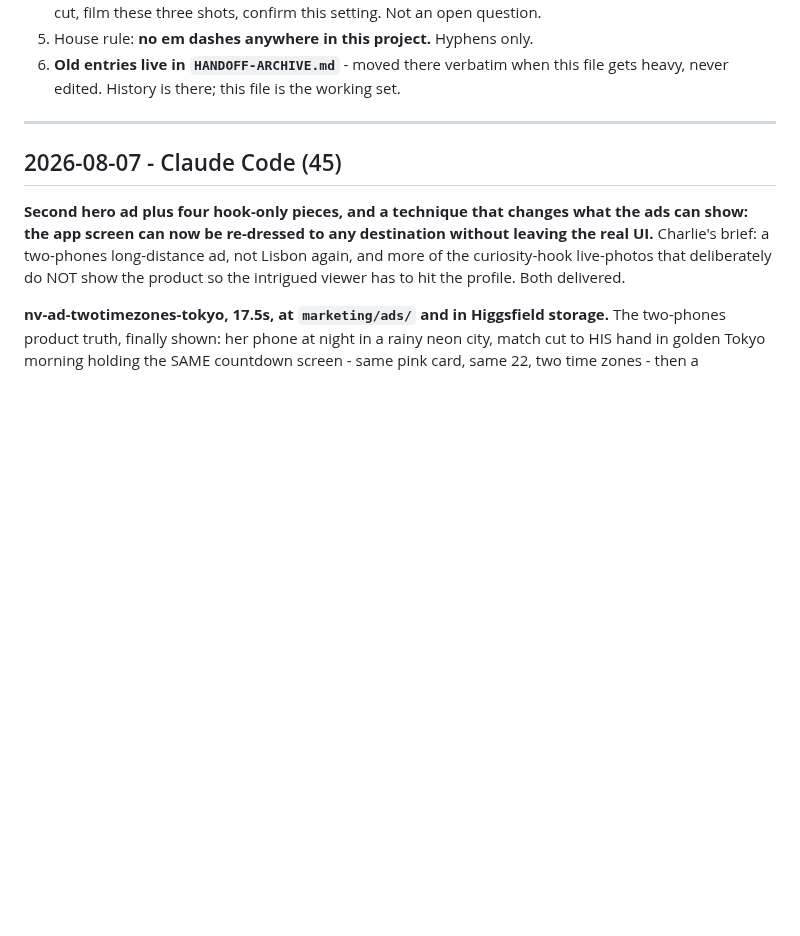
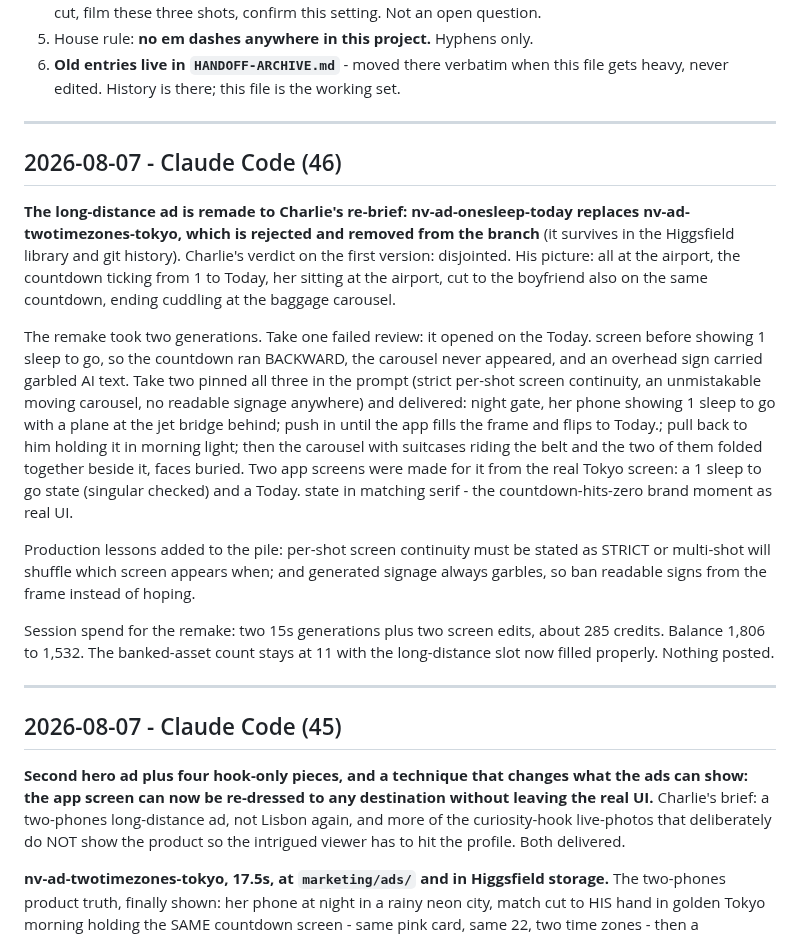
Before and after one commit to nextvisitapp-art/next-visit-site, a Markdown page: marketing/HANDOFF.md, the part around the change. Drawn GitHub-style; blank space fills up the shorter version.

Commit message:
Handoff 46: long-distance ad remade as nv-ad-onesleep-today

```diff
--- a/marketing/HANDOFF.md
+++ b/marketing/HANDOFF.md
@@ -28,6 +28,41 @@ the numbers said, and what is open.
 6. **Old entries live in `HANDOFF-ARCHIVE.md`** - moved there verbatim when
    this file gets heavy, never edited. History is there; this file is the
    working set.
+
+---
+
+## 2026-08-07 - Claude Code (46)
+
+**The long-distance ad is remade to Charlie's re-brief:
+nv-ad-onesleep-today replaces nv-ad-twotimezones-tokyo, which is
+rejected and removed from the branch** (it survives in the Higgsfield
+library and git history). Charlie's verdict on the first version:
+disjointed. His picture: all at the airport, the countdown ticking from
+1 to Today, her sitting at the airport, cut to the boyfriend also on the
+same countdown, ending cuddling at the baggage carousel.
+
+The remake took two generations. Take one failed review: it opened on
+the Today. screen before showing 1 sleep to go, so the countdown ran
+BACKWARD, the carousel never appeared, and an overhead sign carried
+garbled AI text. Take two pinned all three in the prompt (strict
+per-shot screen continuity, an unmistakable moving carousel, no
+readable signage anywhere) and delivered: night gate, her phone showing
+1 sleep to go with a plane at the jet bridge behind; push in until the
+app fills the frame and flips to Today.; pull back to him holding it in
+morning light; then the carousel with suitcases riding the belt and the
+two of them folded together beside it, faces buried. Two app screens
+were made for it from the real Tokyo screen: a 1 sleep to go state
+(singular checked) and a Today. state in matching serif - the
+countdown-hits-zero brand moment as real UI.
+
+Production lessons added to the pile: per-shot screen continuity must
+be stated as STRICT or multi-shot will shuffle which screen appears
+when; and generated signage always garbles, so ban readable signs from
+the frame instead of hoping.
+
+Session spend for the remake: two 15s generations plus two screen edits,
+about 285 credits. Balance 1,806 to 1,532. The banked-asset count stays
+at 11 with the long-distance slot now filled properly. Nothing posted.
 
 ---
 
```
